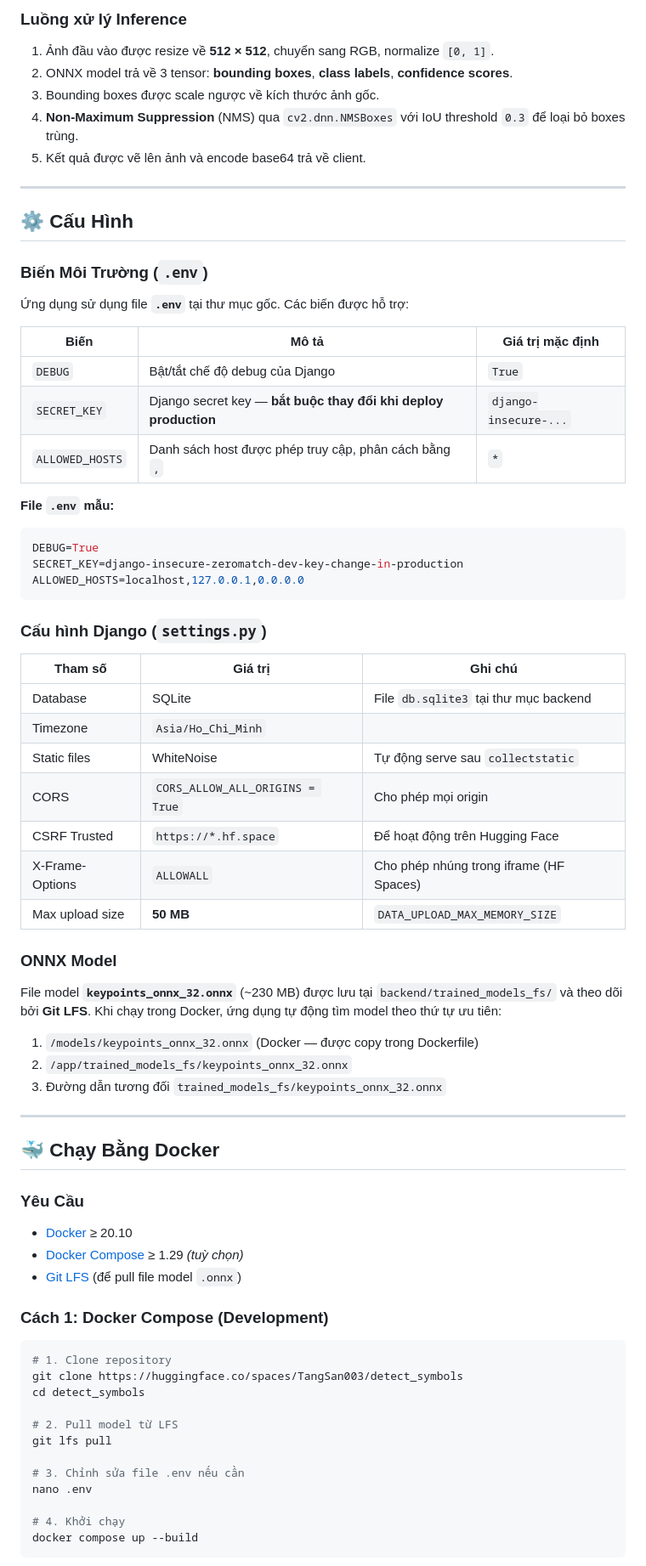
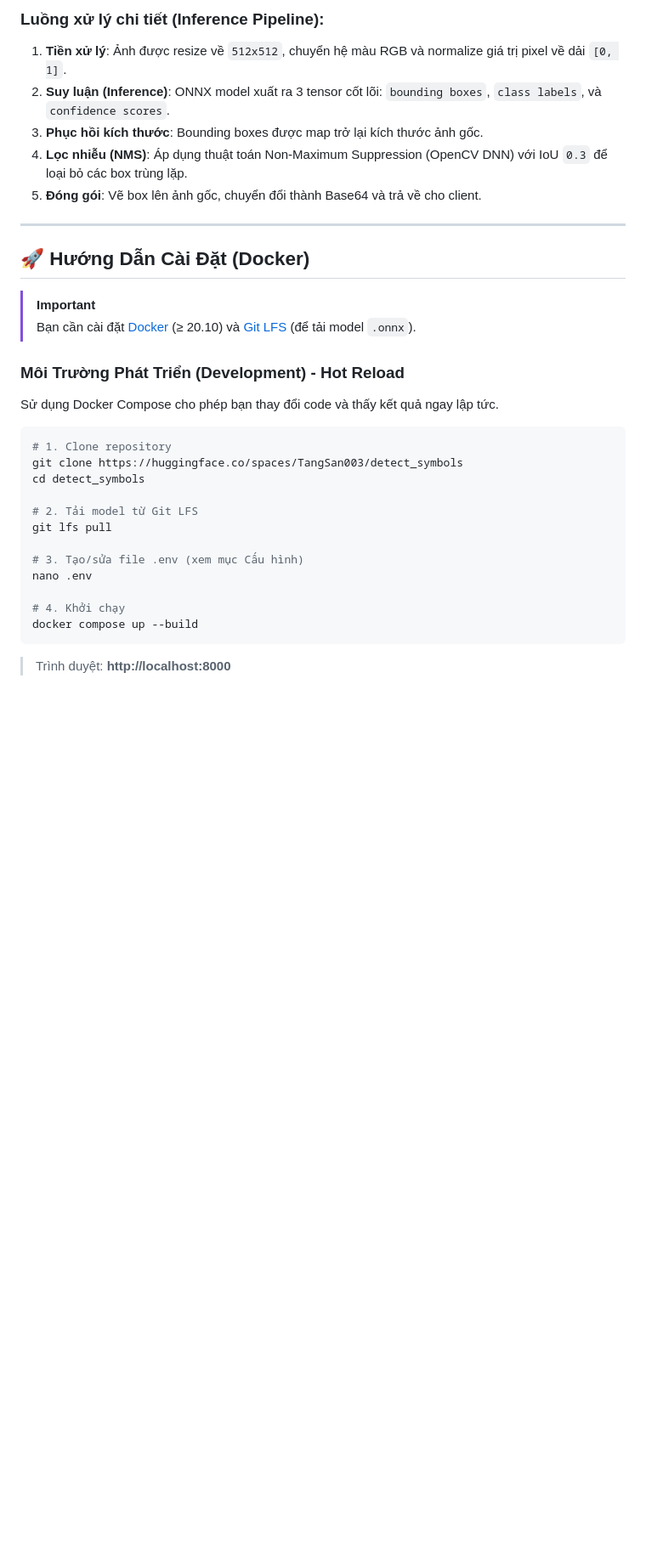
Before and after one commit to quangts2531/sotatek_coding_challenge_demo, a Markdown page: README.md, the part around one of its changes. Shown at 85% size. GitHub-like rendering; blank space fills up the shorter version.

````diff
--- a/README.md
+++ b/README.md
@@ -74,79 +62,35 @@ Tải lên **cả hai ảnh** (bảng mạch + linh kiện), nhấn **Tìm kiế
 ```
 
-### Luồng xử lý Inference
-
-1. Ảnh đầu vào được resize về **512 × 512**, chuyển sang RGB, normalize `[0, 1]`.
-2. ONNX model trả về 3 tensor: **bounding boxes**, **class labels**, **confidence scores**.
-3. Bounding boxes được scale ngược về kích thước ảnh gốc.
-4. **Non-Maximum Suppression** (NMS) qua `cv2.dnn.NMSBoxes` với IoU threshold `0.3` để loại bỏ boxes trùng.
-5. Kết quả được vẽ lên ảnh và encode base64 trả về client.
+### Luồng xử lý chi tiết (Inference Pipeline):
+1. **Tiền xử lý**: Ảnh được resize về `512x512`, chuyển hệ màu RGB và normalize giá trị pixel về dải `[0, 1]`.
+2. **Suy luận (Inference)**: ONNX model xuất ra 3 tensor cốt lõi: `bounding boxes`, `class labels`, và `confidence scores`.
+3. **Phục hồi kích thước**: Bounding boxes được map trở lại kích thước ảnh gốc.
+4. **Lọc nhiễu (NMS)**: Áp dụng thuật toán Non-Maximum Suppression (OpenCV DNN) với IoU `0.3` để loại bỏ các box trùng lặp.
+5. **Đóng gói**: Vẽ box lên ảnh gốc, chuyển đổi thành Base64 và trả về cho client.
 
 ---
 
-## ⚙ Cấu Hình
+## 🚀 Hướng Dẫn Cài Đặt (Docker)
 
-### Biến Môi Trường (`.env`)
+> [!IMPORTANT]
+> Bạn cần cài đặt [Docker](https://docs.docker.com/get-docker/) (≥ 20.10) và [Git LFS](https://git-lfs.com/) (để tải model `.onnx`).
 
-Ứng dụng sử dụng file **`.env`** tại thư mục gốc. Các biến được hỗ trợ:
-
-| Biến | Mô tả | Giá trị mặc định |
-|------|--------|-------------------|
-| `DEBUG` | Bật/tắt chế độ debug của Django | `True` |
-| `SECRET_KEY` | Django secret key — **bắt buộc thay đổi khi deploy production** | `django-insecure-...` |
-| `ALLOWED_HOSTS` | Danh sách host được phép truy cập, phân cách bằng `,` | `*` |
-
-**File `.env` mẫu:**
-
-```env
-DEBUG=True
-SECRET_KEY=django-insecure-zeromatch-dev-key-change-in-production
-ALLOWED_HOSTS=localhost,127.0.0.1,0.0.0.0
-```
-
-### Cấu hình Django (`settings.py`)
-
-| Tham số | Giá trị | Ghi chú |
-|---------|---------|---------|
-| Database | SQLite | File `db.sqlite3` tại thư mục backend |
-| Timezone | `Asia/Ho_Chi_Minh` | |
-| Static files | WhiteNoise | Tự động serve sau `collectstatic` |
-| CORS | `CORS_ALLOW_ALL_ORIGINS = True` | Cho phép mọi origin |
-| CSRF Trusted | `https://*.hf.space` | Để hoạt động trên Hugging Face |
-| X-Frame-Options | `ALLOWALL` | Cho phép nhúng trong iframe (HF Spaces) |
-| Max upload size | **50 MB** | `DATA_UPLOAD_MAX_MEMORY_SIZE` |
-
-### ONNX Model
-
-File model **`keypoints_onnx_32.onnx`** (~230 MB) được lưu tại `backend/trained_models_fs/` và theo dõi bởi **Git LFS**. Khi chạy trong Docker, ứng dụng tự động tìm model theo thứ tự ưu tiên:
-
-1. `/models/keypoints_onnx_32.onnx` (Docker — được copy trong Dockerfile)
-2. `/app/trained_models_fs/keypoints_onnx_32.onnx`
-3. Đường dẫn tương đối `trained_models_fs/keypoints_onnx_32.onnx`
-
----
-
-## 🐳 Chạy Bằng Docker
-
-### Yêu Cầu
-
-- [Docker](https://docs.docker.com/get-docker/) ≥ 20.10
-- [Docker Compose](https://docs.docker.com/compose/install/) ≥ 1.29 *(tuỳ chọn)*
-- [Git LFS](https://git-lfs.com/) (để pull file model `.onnx`)
-
-### Cách 1: Docker Compose (Development)
+### Môi Trường Phát Triển (Development) - Hot Reload
+Sử dụng Docker Compose cho phép bạn thay đổi code và thấy kết quả ngay lập tức.
 
 ```bash
 # 1. Clone repository
 git clone https://huggingface.co/spaces/TangSan003/detect_symbols
 cd detect_symbols
 
-# 2. Pull model từ LFS
+# 2. Tải model từ Git LFS
 git lfs pull
 
-# 3. Chỉnh sửa file .env nếu cần
+# 3. Tạo/sửa file .env (xem mục Cấu hình)
 nano .env
 
 # 4. Khởi chạy
 docker compose up --build
 ```
+> Trình duyệt: **http://localhost:8000**
 
````
Also changed, not shown: other parts of README.md (+106 -148 lines).
